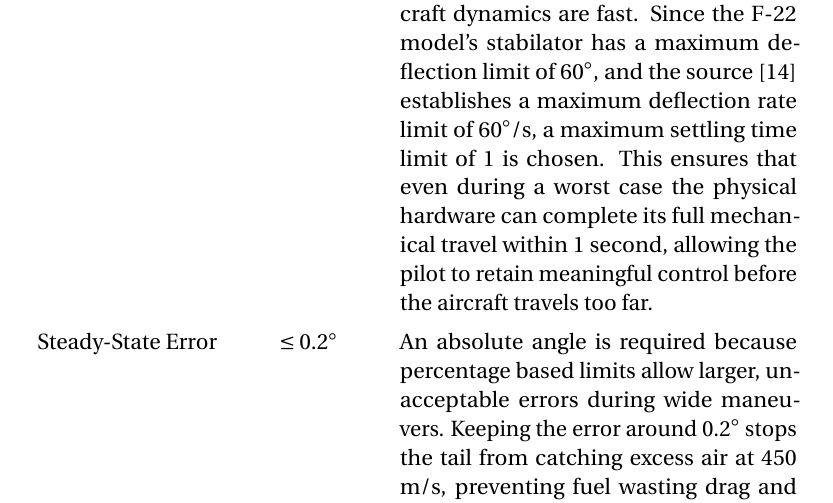
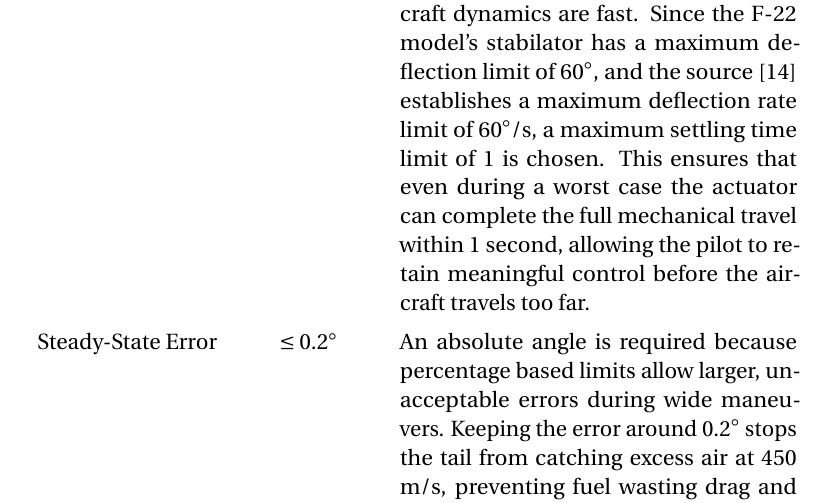
Before and after one commit to Arseni10Lk/Horizontal-Stabilator-Control-F22, a LaTeX thesis (Report/Report.tex): part of page 25 of 48, cut so that both start at the same text. Compiled offline with pdfLaTeX; a LaTeX package or settings file that is missing is left out.

Commit message:
better expression

```diff
--- a/Report/Report.tex
+++ b/Report/Report.tex
@@ -715,7 +715,7 @@ hyphenation=true    % Hyphenation turn on/off
 			\hline
 			Overshoot & $\leq 5\%$ & At high velocities, excessive deflection beyond the commanded angle generates large aerodynamic loads, risking structural overload and loss of control. \\
 			\addlinespace
-			Settling Time & $\leq 1$ s & The flight control system must respond quickly to pilot inputs to maintain stability, particularly at 450 m/s where aircraft dynamics are fast. Since the F-22 model's stabilator has a maximum deflection limit of $60^\circ$, and the source \cite{Nguyen1979Simulator} establishes a maximum deflection rate limit of $60^\circ/\text{s}$, a maximum settling time limit of 1 is chosen. This ensures that even during a worst case the physical hardware can complete its full mechanical travel within 1 second, allowing the pilot to retain meaningful control before the aircraft travels too far. \\
+			Settling Time & $\leq 1$ s & The flight control system must respond quickly to pilot inputs to maintain stability, particularly at 450 m/s where aircraft dynamics are fast. Since the F-22 model's stabilator has a maximum deflection limit of $60^\circ$, and the source \cite{Nguyen1979Simulator} establishes a maximum deflection rate limit of $60^\circ/\text{s}$, a maximum settling time limit of 1 is chosen. This ensures that even during a worst case the actuator can complete the full mechanical travel within 1 second, allowing the pilot to retain meaningful control before the aircraft travels too far. \\
 			\addlinespace
 			Steady-State Error & $\leq 0.2^\circ$ & An absolute angle is required because percentage based limits allow larger, unacceptable errors during wide maneuvers. Keeping the error around $0.2^\circ$ stops the tail from catching excess air at 450 m/s, preventing fuel wasting drag and autopilot drift. \\
 			\hline
```
